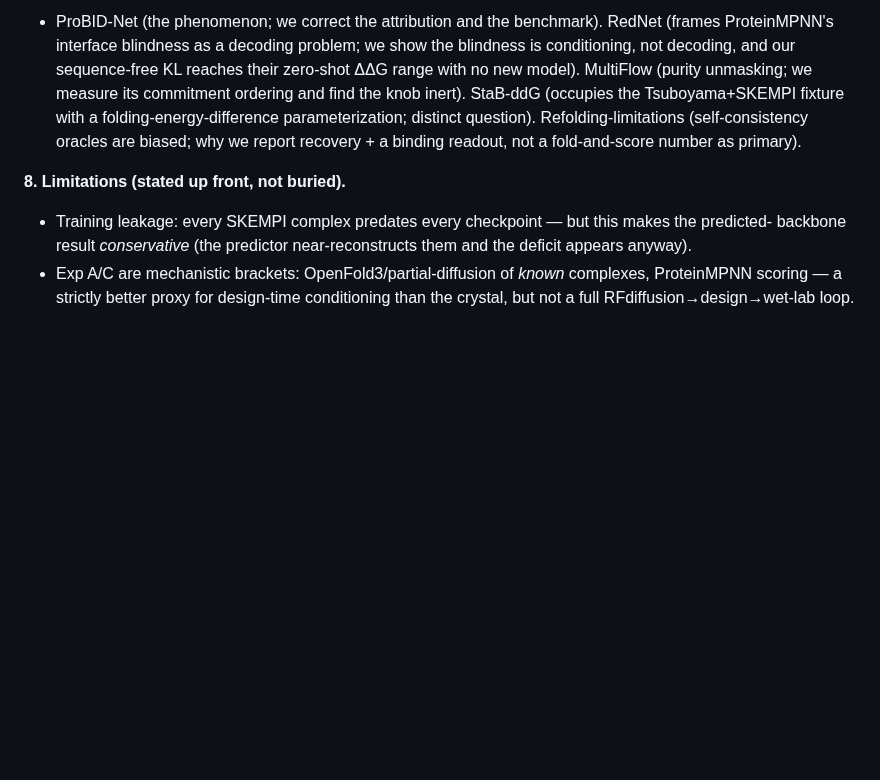
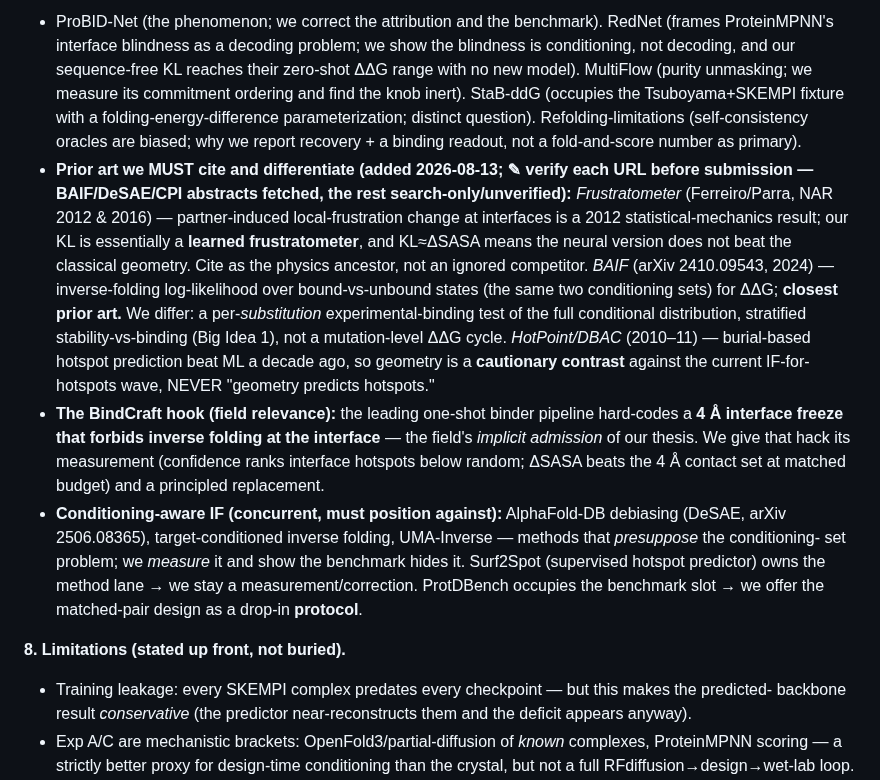
Before and after one commit to chr13b/hotspot-burial-control, a Markdown page: notes/PAPER_OUTLINE.md, the part around the change. GitHub-like rendering; blank space fills up the shorter version.

Commit message:
Related Work: prior-art citations (frustratometer / BAIF / HotPoint-DBAC) + BindCraft hook + IF positioning
§7: cite and differentiate the prior art the novelty audit flagged as mandatory -- Frustratometer (KL is a
'learned frustratometer'; KL~=ΔSASA => neural doesn't beat classical geometry), BAIF (closest prior art:
bound-vs-unbound inverse-folding log-likelihood), HotPoint/DBAC (burial-based hotspot prediction predates ML
=> geometry framed as cautionary contrast, never 'geometry predicts hotspots'). Add the BindCraft hook (4A
interface freeze = the field's implicit admission) and position vs DeSAE/target-conditioned-IF/Surf2Spot/
ProtDBench. Search-only URLs flagged for verification before submission (CLAUDE.md citation discipline).

Co-Authored-By: Claude Opus 4.8 <noreply@anthropic.com>

```diff
--- a/notes/PAPER_OUTLINE.md
+++ b/notes/PAPER_OUTLINE.md
@@ -210,6 +210,25 @@ co-design model).
   the Tsuboyama+SKEMPI fixture with a folding-energy-difference parameterization; distinct question).
   Refolding-limitations (self-consistency oracles are biased; why we report recovery + a binding
   readout, not a fold-and-score number as primary).
+- **Prior art we MUST cite and differentiate (added 2026-08-13; ✎ verify each URL before submission —
+  BAIF/DeSAE/CPI abstracts fetched, the rest search-only/unverified):** *Frustratometer* (Ferreiro/Parra,
+  NAR 2012 & 2016) — partner-induced local-frustration change at interfaces is a 2012 statistical-mechanics
+  result; our KL is essentially a **learned frustratometer**, and KL≈ΔSASA means the neural version does not
+  beat the classical geometry. Cite as the physics ancestor, not an ignored competitor. *BAIF* (arXiv
+  2410.09543, 2024) — inverse-folding log-likelihood over bound-vs-unbound states (the same two conditioning
+  sets) for ΔΔG; **closest prior art.** We differ: a per-*substitution* experimental-binding test of the
+  full conditional distribution, stratified stability-vs-binding (Big Idea 1), not a mutation-level ΔΔG
+  cycle. *HotPoint/DBAC* (2010–11) — burial-based hotspot prediction beat ML a decade ago, so geometry is a
+  **cautionary contrast** against the current IF-for-hotspots wave, NEVER "geometry predicts hotspots."
+- **The BindCraft hook (field relevance):** the leading one-shot binder pipeline hard-codes a **4 Å
+  interface freeze that forbids inverse folding at the interface** — the field's *implicit admission* of our
+  thesis. We give that hack its measurement (confidence ranks interface hotspots below random; ΔSASA beats
+  the 4 Å contact set at matched budget) and a principled replacement.
+- **Conditioning-aware IF (concurrent, must position against):** AlphaFold-DB debiasing (DeSAE, arXiv
+  2506.08365), target-conditioned inverse folding, UMA-Inverse — methods that *presuppose* the conditioning-
+  set problem; we *measure* it and show the benchmark hides it. Surf2Spot (supervised hotspot predictor)
+  owns the method lane → we stay a measurement/correction. ProtDBench occupies the benchmark slot → we offer
+  the matched-pair design as a drop-in **protocol**.
 
 **8. Limitations (stated up front, not buried).**
 - Training leakage: every SKEMPI complex predates every checkpoint — but this makes the predicted-
```
